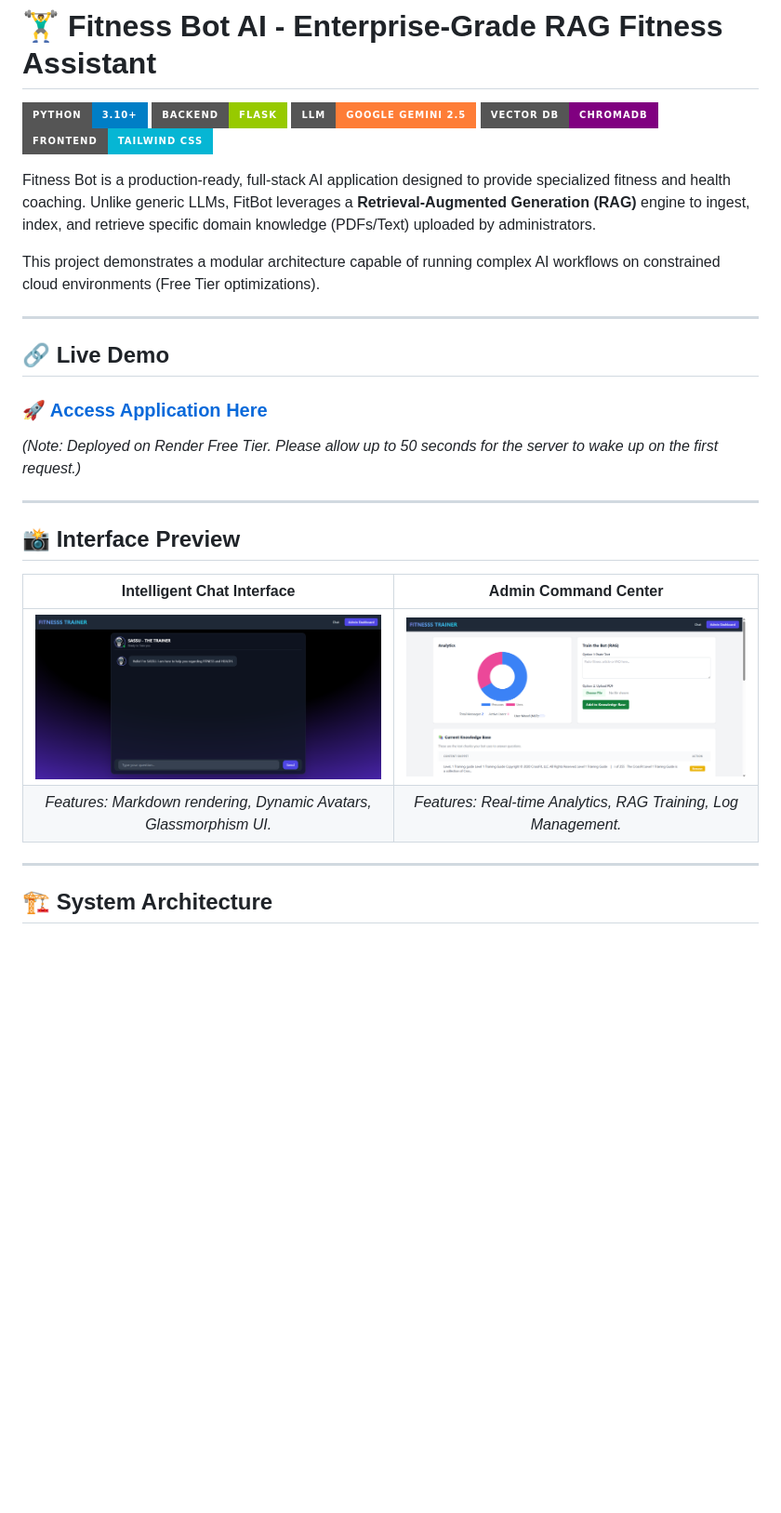
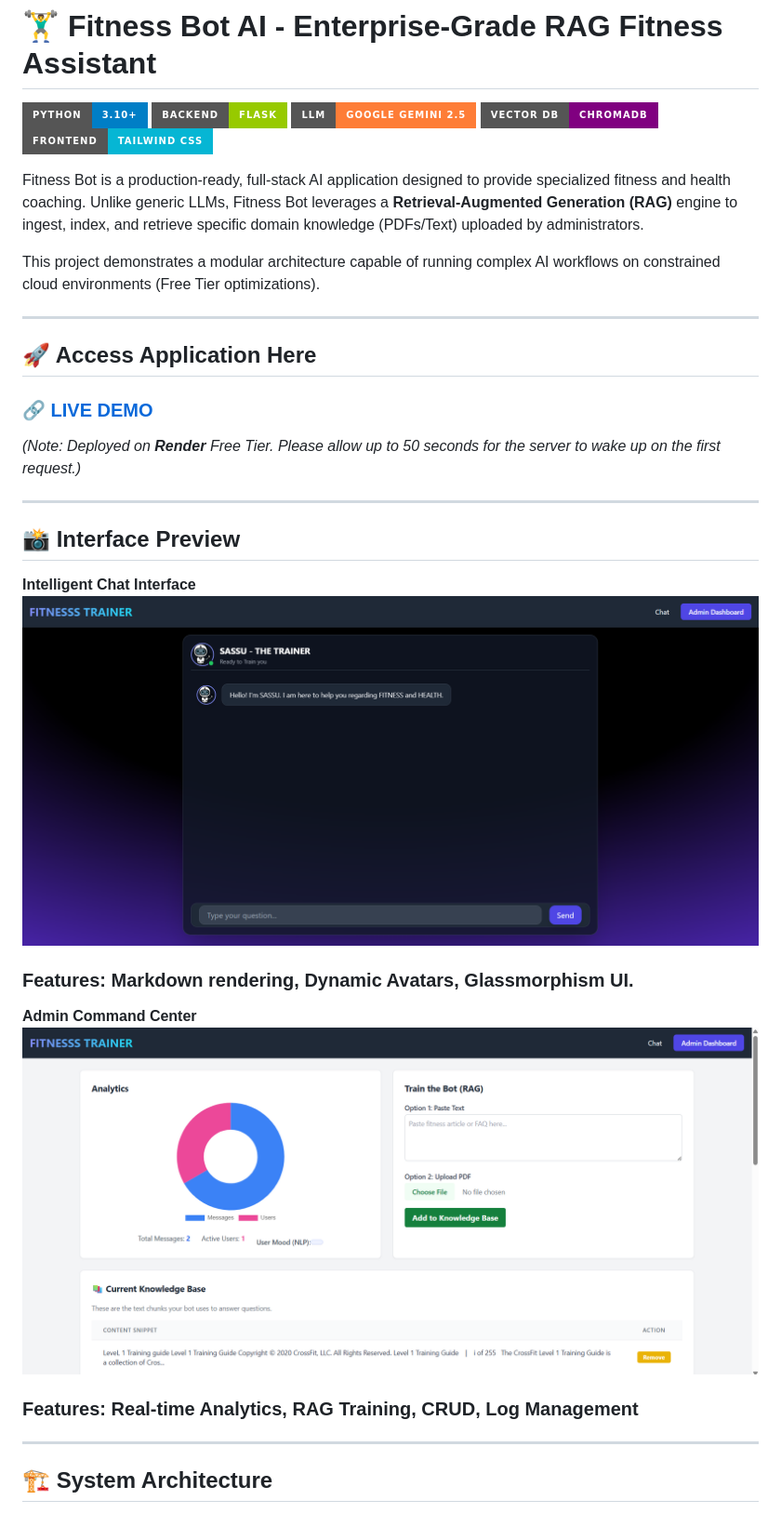
Before and after one commit to perimilisunil/AI-chatbot-integrated-with-Admin-Dashboard, a Markdown page: README.md, the part around one of its changes. Shown at 93% size. GitHub-like rendering; badges without logos; blank space fills up the shorter version.

```diff
--- a/README.md
+++ b/README.md
@@ -6,25 +6,26 @@
 ![ChromaDB](https://img.shields.io/badge/Vector%20DB-ChromaDB-purple?style=for-the-badge)
 ![Tailwind CSS](https://img.shields.io/badge/Frontend-Tailwind%20CSS-06B6D4?style=for-the-badge&logo=tailwindcss&logoColor=white)
 
-Fitness Bot is a production-ready, full-stack AI application designed to provide specialized fitness and health coaching. Unlike generic LLMs, FitBot leverages a **Retrieval-Augmented Generation (RAG)** engine to ingest, index, and retrieve specific domain knowledge (PDFs/Text) uploaded by administrators.
+Fitness Bot is a production-ready, full-stack AI application designed to provide specialized fitness and health coaching. Unlike generic LLMs, Fitness Bot leverages a **Retrieval-Augmented Generation (RAG)** engine to ingest, index, and retrieve specific domain knowledge (PDFs/Text) uploaded by administrators.
 
 This project demonstrates a modular architecture capable of running complex AI workflows on constrained cloud environments (Free Tier optimizations).
 
 ---
 
-## 🔗 Live Demo
-### [🚀 Access Application Here](https://chatbot-bv7x.onrender.com)
-*(Note: Deployed on Render Free Tier. Please allow up to 50 seconds for the server to wake up on the first request.)*
+## 🚀 Access Application Here
+### [🔗 LIVE DEMO](https://chatbot-bv7x.onrender.com)
+*(Note: Deployed on **Render** Free Tier. Please allow up to 50 seconds for the server to wake up on the first request.)*
 
 ---
 
 ## 📸 Interface Preview
 
-| **Intelligent Chat Interface** | **Admin Command Center** |
-|:-----------------------------:|:-----------------------:|
-| ![Chat UI](screenshots/chat_interface.png) | ![Dashboard](screenshots/admin_dashboard.png) |
-| *Features: Markdown rendering, Dynamic Avatars, Glassmorphism UI.* | *Features: Real-time Analytics, RAG Training, Log Management.* |
-
+ **Intelligent Chat Interface**
+ ![Chat UI](screenshots/chat_interface.png)
+ ### Features: Markdown rendering, Dynamic Avatars, Glassmorphism UI.
+ **Admin Command Center**
+ ![Dashboard](screenshots/admin_dashboard.png)
+ ### Features: Real-time Analytics, RAG Training, CRUD, Log Management
 ---
 
 ## 🏗️ System Architecture
```
Also changed, not shown: other parts of README.md (+105 -3 lines).
